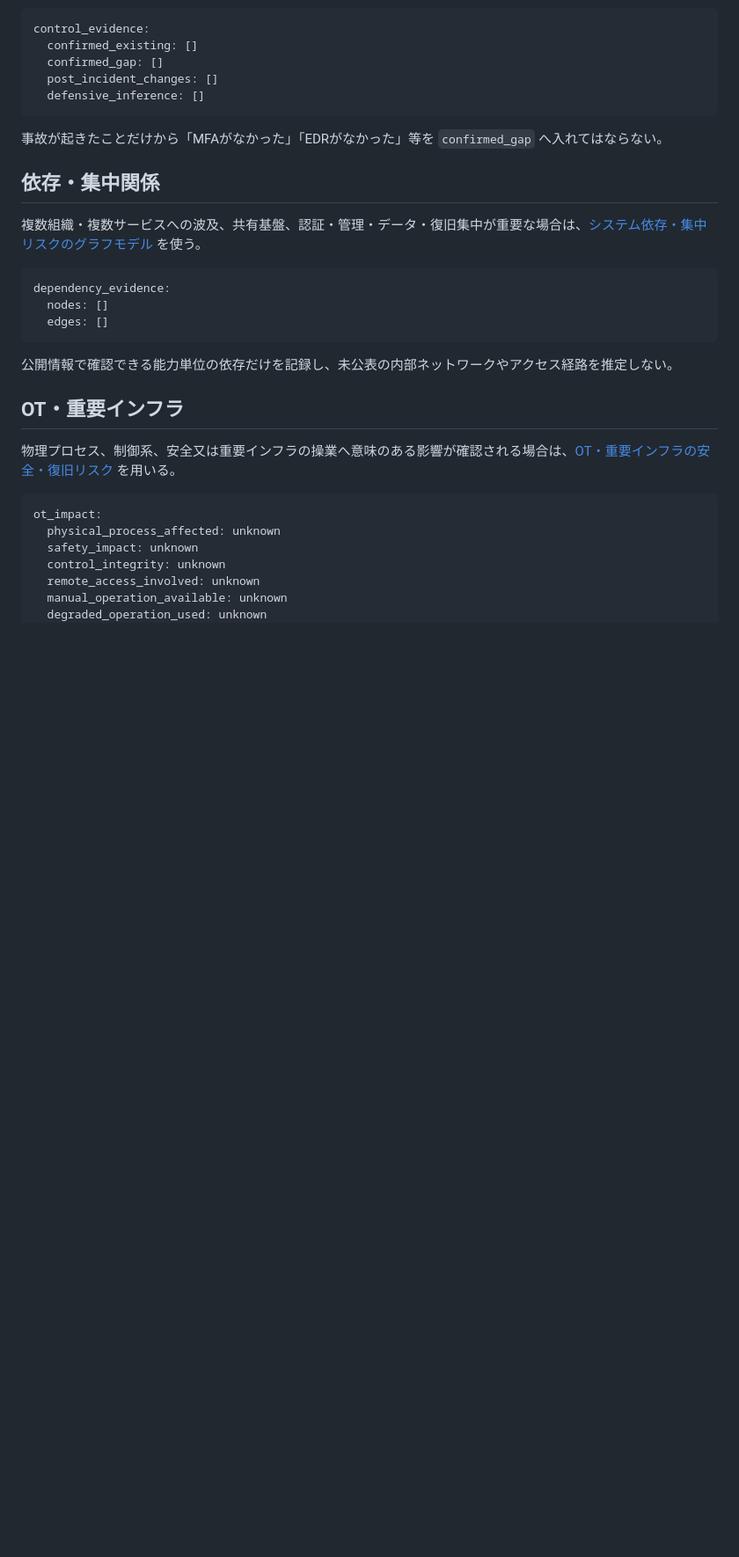
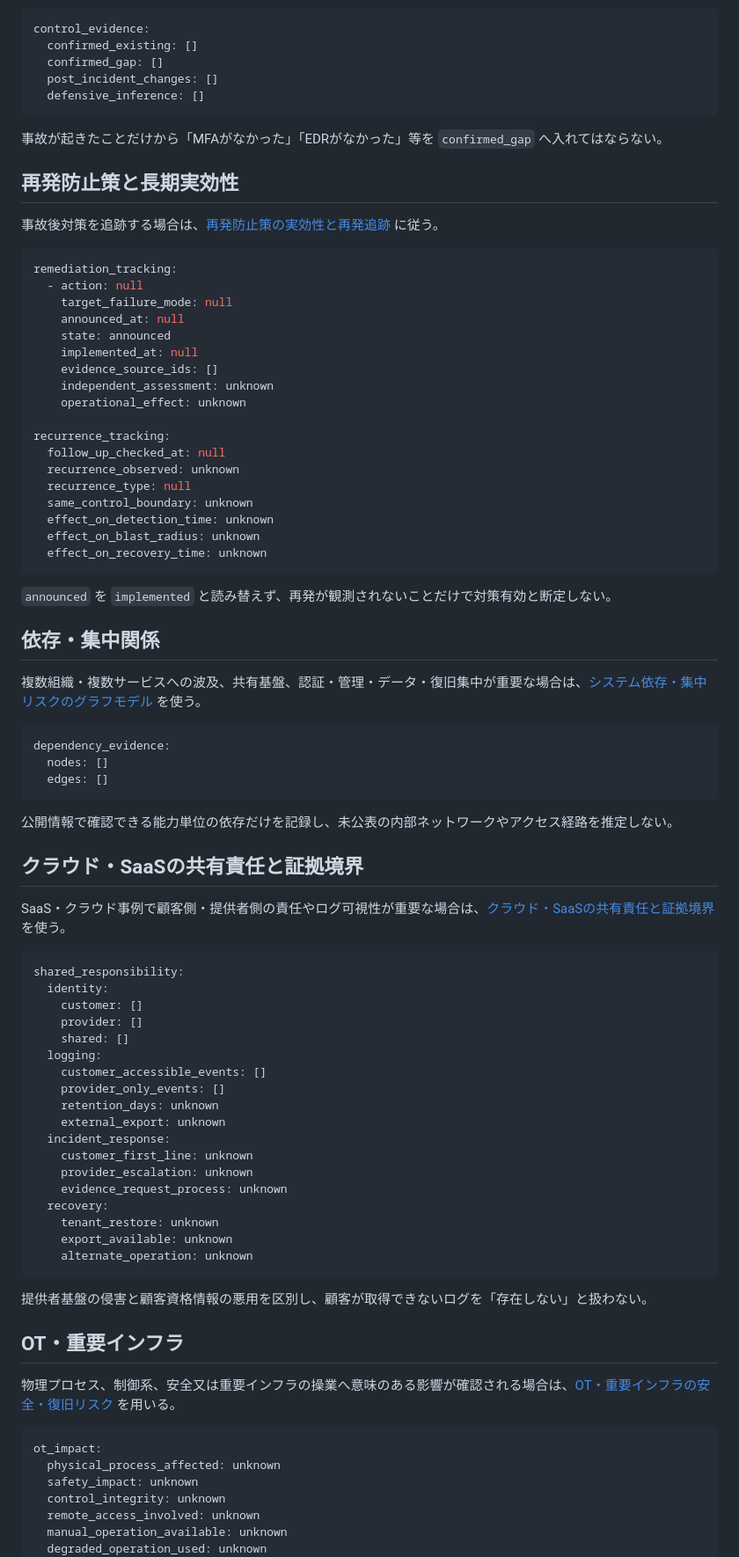
Before and after one commit to 4i7/Denno-Watch, a Markdown page: methodology/reporting-standard.md, the part around one of its changes. Shown at 88% size. GitHub-like rendering; blank space fills up the shorter version.

Commit message:
docs: align incident standard with evidence cloud and remediation layers

````diff
--- a/methodology/reporting-standard.md
+++ b/methodology/reporting-standard.md
@@ -228,6 +251,33 @@ control_evidence:
 
 事故が起きたことだけから「MFAがなかった」「EDRがなかった」等を `confirmed_gap` へ入れてはならない。
 
+## 再発防止策と長期実効性
+
+事故後対策を追跡する場合は、[再発防止策の実効性と再発追跡](../analysis/remediation-effectiveness-and-recurrence-tracking-2026-10-04.md) に従う。
+
+```yaml
+remediation_tracking:
+  - action: null
+    target_failure_mode: null
+    announced_at: null
+    state: announced
+    implemented_at: null
+    evidence_source_ids: []
+    independent_assessment: unknown
+    operational_effect: unknown
+
+recurrence_tracking:
+  follow_up_checked_at: null
+  recurrence_observed: unknown
+  recurrence_type: null
+  same_control_boundary: unknown
+  effect_on_detection_time: unknown
+  effect_on_blast_radius: unknown
+  effect_on_recovery_time: unknown
+```
+
+`announced` を `implemented` と読み替えず、再発が観測されないことだけで対策有効と断定しない。
+
 ## 依存・集中関係
 
 複数組織・複数サービスへの波及、共有基盤、認証・管理・データ・復旧集中が重要な場合は、[システム依存・集中リスクのグラフモデル](../analysis/systemic-dependency-and-concentration-graph-model-2026-10-04.md) を使う。
@@ -239,6 +289,33 @@ dependency_evidence:
 ```
 
 公開情報で確認できる能力単位の依存だけを記録し、未公表の内部ネットワークやアクセス経路を推定しない。
+
+## クラウド・SaaSの共有責任と証拠境界
+
+SaaS・クラウド事例で顧客側・提供者側の責任やログ可視性が重要な場合は、[クラウド・SaaSの共有責任と証拠境界](../analysis/cloud-saas-shared-responsibility-and-evidence-boundaries-2026-10-04.md) を使う。
+
+```yaml
+shared_responsibility:
+  identity:
+    customer: []
+    provider: []
+    shared: []
+  logging:
+    customer_accessible_events: []
+    provider_only_events: []
+    retention_days: unknown
+    external_export: unknown
+  incident_response:
+    customer_first_line: unknown
+    provider_escalation: unknown
+    evidence_request_process: unknown
+  recovery:
+    tenant_restore: unknown
+    export_available: unknown
+    alternate_operation: unknown
+```
+
+提供者基盤の侵害と顧客資格情報の悪用を区別し、顧客が取得できないログを「存在しない」と扱わない。
 
 ## OT・重要インフラ
 
````
Also changed, not shown: other parts of methodology/reporting-standard.md (+29 -0 lines).
